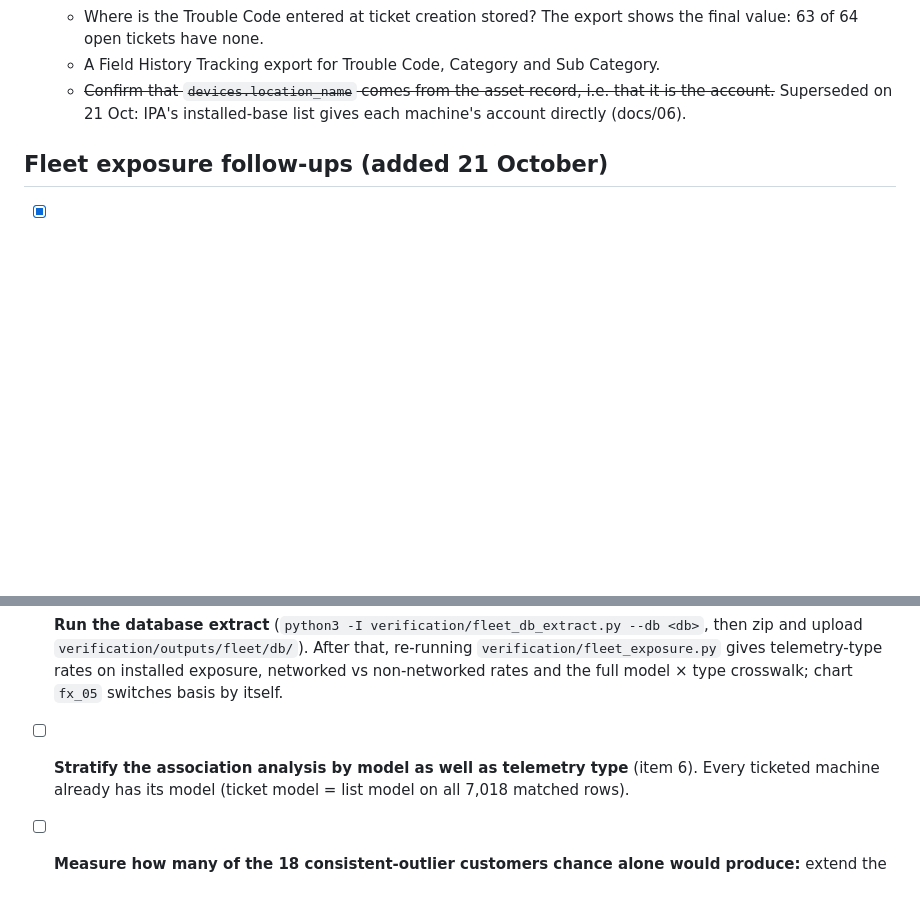
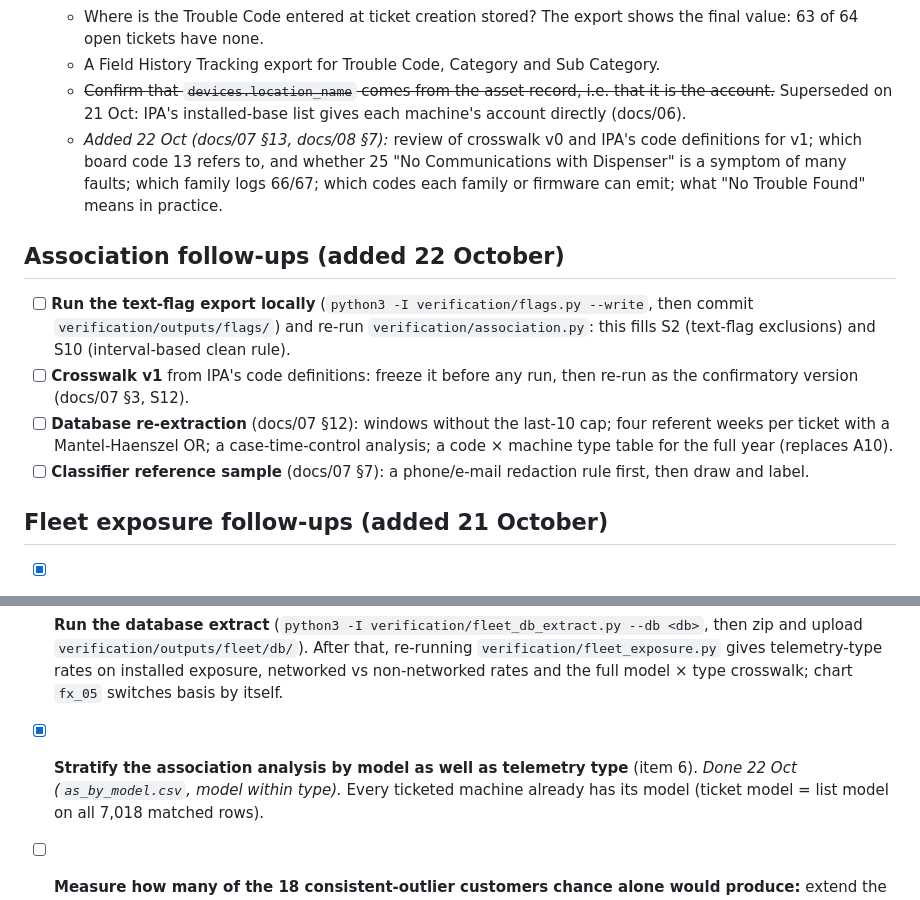
Before and after one commit to zach-yaninek/analytics-lab, a Markdown page: TODOS.md, 2 parts joined by grey strips. Rendered like a GitHub page; blank space fills up the shorter version.

```diff
--- a/TODOS.md
+++ b/TODOS.md
@@ -82,6 +90,19 @@ Network tickets show no enrichment in any bucket. Having *some* code is near-uni
   - A Field History Tracking export for Trouble Code, Category and Sub Category.
   - ~~Confirm that `devices.location_name` comes from the asset record, i.e. that it is the account.~~ Superseded
     on 21 Oct: IPA's installed-base list gives each machine's account directly (docs/06).
+  - *Added 22 Oct (docs/07 §13, docs/08 §7):* review of crosswalk v0 and IPA's code definitions for v1; which board
+    code 13 refers to, and whether 25 "No Communications with Dispenser" is a symptom of many faults; which family
+    logs 66/67; which codes each family or firmware can emit; what "No Trouble Found" means in practice.
+
+## Association follow-ups (added 22 October)
+- [ ] **Run the text-flag export locally** (`python3 -I verification/flags.py --write`, then commit
+  `verification/outputs/flags/`) and re-run `verification/association.py`: this fills S2 (text-flag exclusions)
+  and S10 (interval-based clean rule).
+- [ ] **Crosswalk v1** from IPA's code definitions: freeze it before any run, then re-run as the confirmatory version
+  (docs/07 §3, S12).
+- [ ] **Database re-extraction** (docs/07 §12): windows without the last-10 cap; four referent weeks per ticket with
+  a Mantel-Haenszel OR; a case-time-control analysis; a code × machine type table for the full year (replaces A10).
+- [ ] **Classifier reference sample** (docs/07 §7): a phone/e-mail redaction rule first, then draw and label.
 
 ## Fleet exposure follow-ups (added 21 October)
 - [x] **Customer-level and model-level rates on installed exposure**, and consistent outliers: `docs/06`,
@@ -90,7 +111,8 @@ Network tickets show no enrichment in any bucket. Having *some* code is near-uni
   `verification/outputs/fleet/db/`). After that, re-running `verification/fleet_exposure.py` gives telemetry-type rates
   on installed exposure, networked vs non-networked rates and the full model × type crosswalk; chart `fx_05` switches
   basis by itself.
-- [ ] **Stratify the association analysis by model as well as telemetry type** (item 6). Every ticketed machine
+- [x] **Stratify the association analysis by model as well as telemetry type** (item 6). *Done 22 Oct
+  (`as_by_model.csv`, model within type).* Every ticketed machine
   already has its model (ticket model = list model on all 7,018 matched rows).
 - [ ] **Measure how many of the 18 consistent-outlier customers chance alone would produce:** extend the stratified
   shuffle null (docs/06 §5) to the full rule (10 of 12 variants and both halves). Report separately the 8 with
```
Also changed, not shown: other parts of TODOS.md (+15 -7 lines), README.md (+8 -1 lines), viz/README.md (+11 -3 lines).
